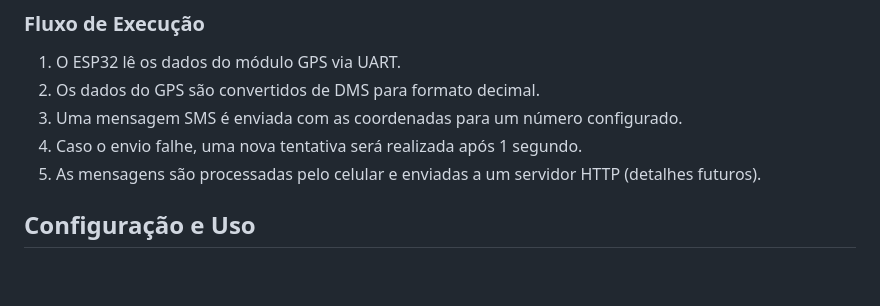
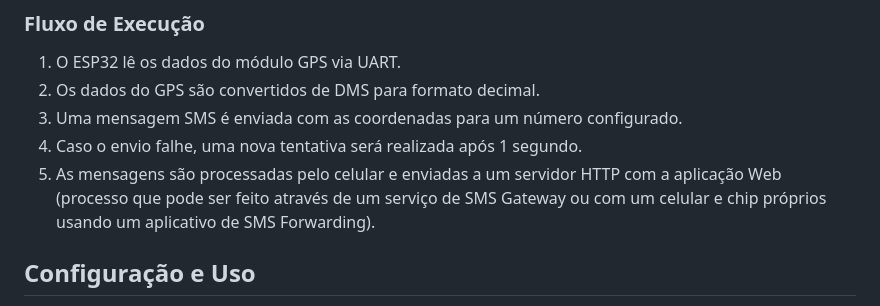
Before and after one commit to otaviorosa17/ColeteAchaVidas, a Markdown page: README.md, the part around the change. Rendered like a GitHub page; blank space fills up the shorter version.

```diff
--- a/README.md
+++ b/README.md
@@ -52,7 +52,7 @@ Este projeto implementa um rastreador GPS utilizando um ESP32, um módulo SIM800
 2. Os dados do GPS são convertidos de DMS para formato decimal.
 3. Uma mensagem SMS é enviada com as coordenadas para um número configurado.
 4. Caso o envio falhe, uma nova tentativa será realizada após 1 segundo.
-5. As mensagens são processadas pelo celular e enviadas a um servidor HTTP (detalhes futuros).
+5. As mensagens são processadas pelo celular e enviadas a um servidor HTTP com a aplicação Web (processo que pode ser feito através de um serviço de SMS Gateway ou com um celular e chip próprios usando um aplicativo de SMS Forwarding).
 
 ## Configuração e Uso
 
```
